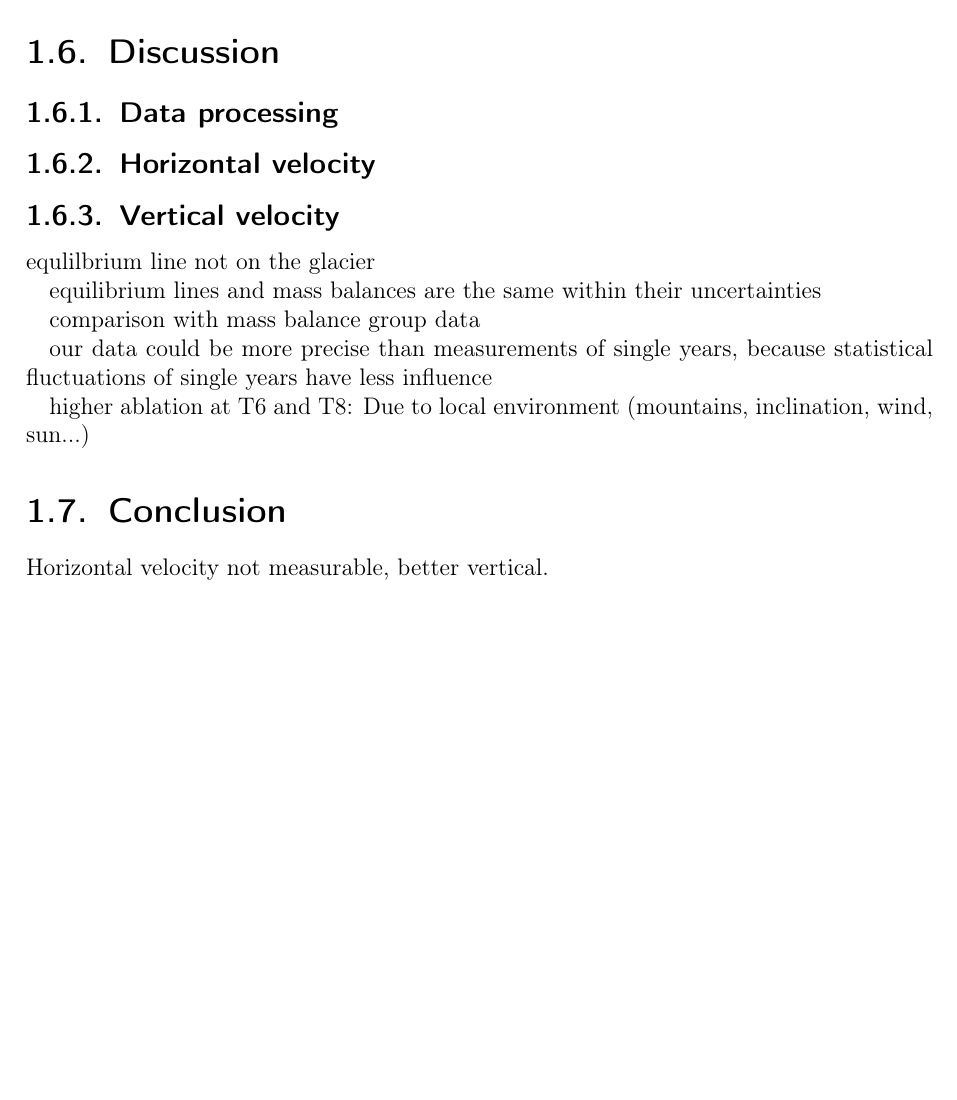
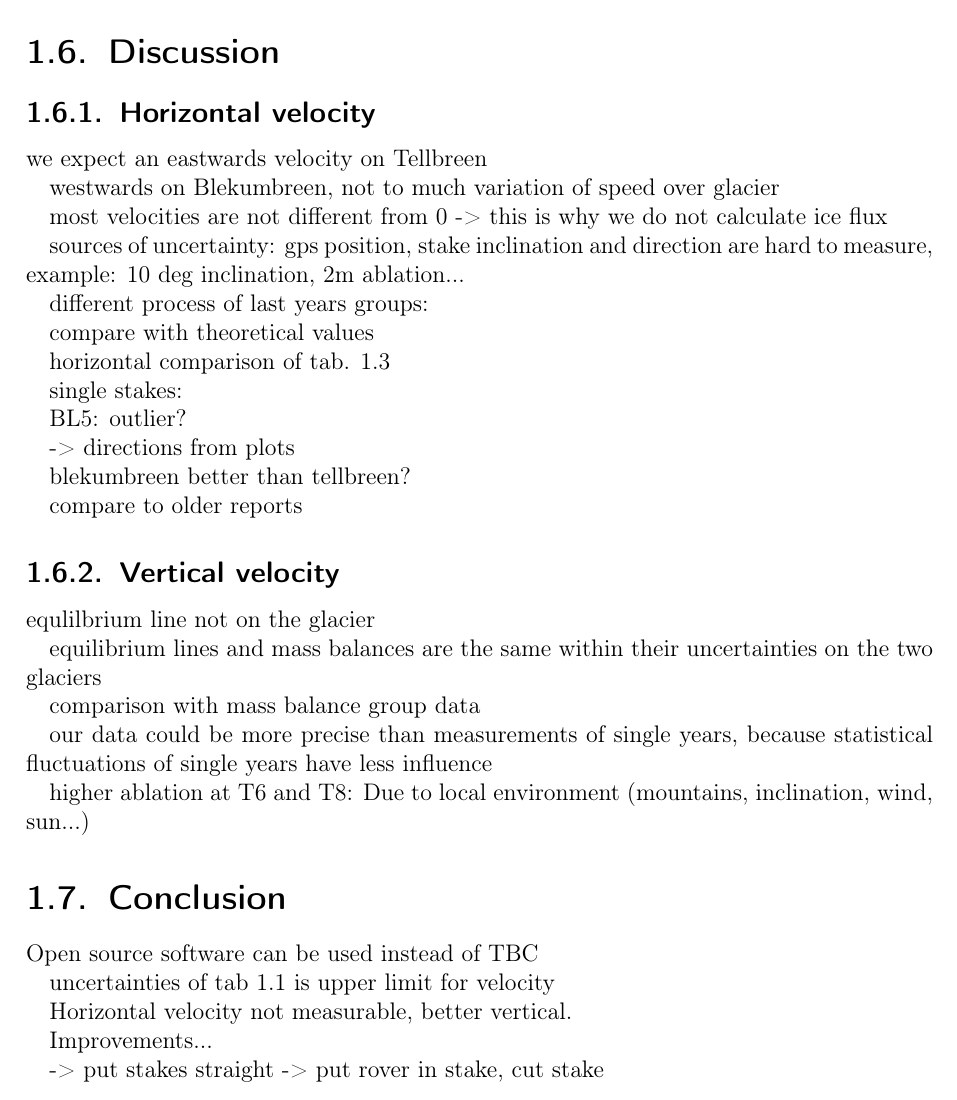
Before and after one commit to Standard24/SnowAirIceSea, a LaTeX document (protocol/Compile.tex, which reads protocol/07_discussion.tex, protocol/08_conclusion.tex): part of page 21 of 35, cut so that both start at the same text, the shorter picture padded with empty space. Compiled offline with pdfLaTeX; an older LaTeX class or package is replaced by its successor.

Commit message:
bullet points discussion and introduction

```diff
--- a/protocol/07_discussion.tex
+++ b/protocol/07_discussion.tex
@@ -1,15 +1,46 @@
-\subsection{Data processing}
-
 
 \subsection{Horizontal velocity}
 
+we expect an eastwards velocity on Tellbreen
+
+westwards on Blekumbreen, not to much variation of speed over glacier
+
+most velocities are not different from 0
+-> this is why we do not calculate ice flux
+
+
+sources of uncertainty:
+gps position,
+stake inclination and direction are hard to measure,
+example: 10 deg inclination, 2m ablation...
+
+different process of last years groups:
+
+
+compare with theoretical values
+
+horizontal comparison of tab. 1.3
+
+
+single stakes:
+
+BL5:
+outlier?
+
+
+-> directions from plots
+
+
+blekumbreen better than tellbreen?
+
+compare to older reports
 
 \subsection{Vertical velocity}
 
 
 equlilbrium line not on the glacier
 
-equilibrium lines and mass balances are the same within their uncertainties
+equilibrium lines and mass balances are the same within their uncertainties on the two glaciers
 
 
 comparison with mass balance group data
--- a/protocol/08_conclusion.tex
+++ b/protocol/08_conclusion.tex
@@ -1,2 +1,14 @@
+Open source software can be used instead of TBC
+
+
+
+uncertainties of tab 1.1 is upper limit for velocity
 
 Horizontal velocity not measurable, better vertical.
+
+
+
+Improvements...
+
+-> put stakes straight
+-> put rover in stake, cut stake
```
Also changed, not shown: protocol/07_discussion.tex (1 more changed lines).
